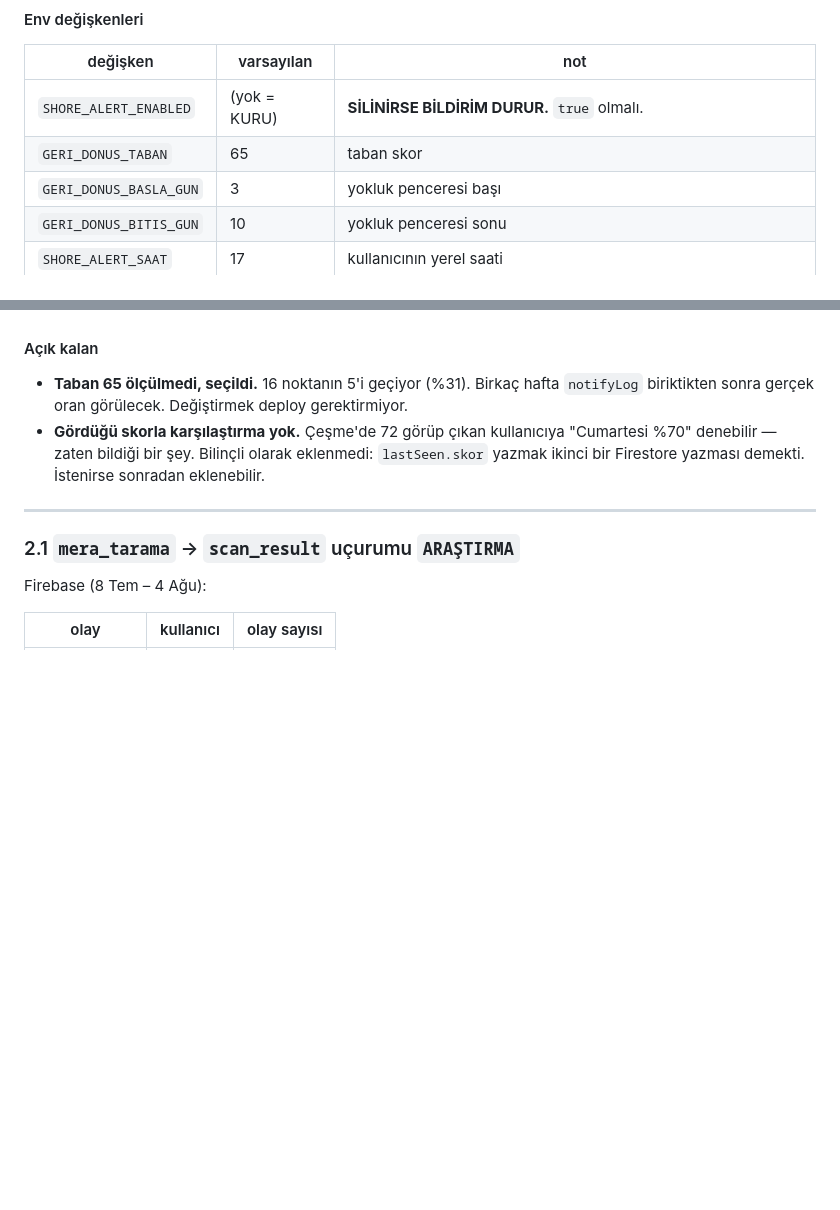
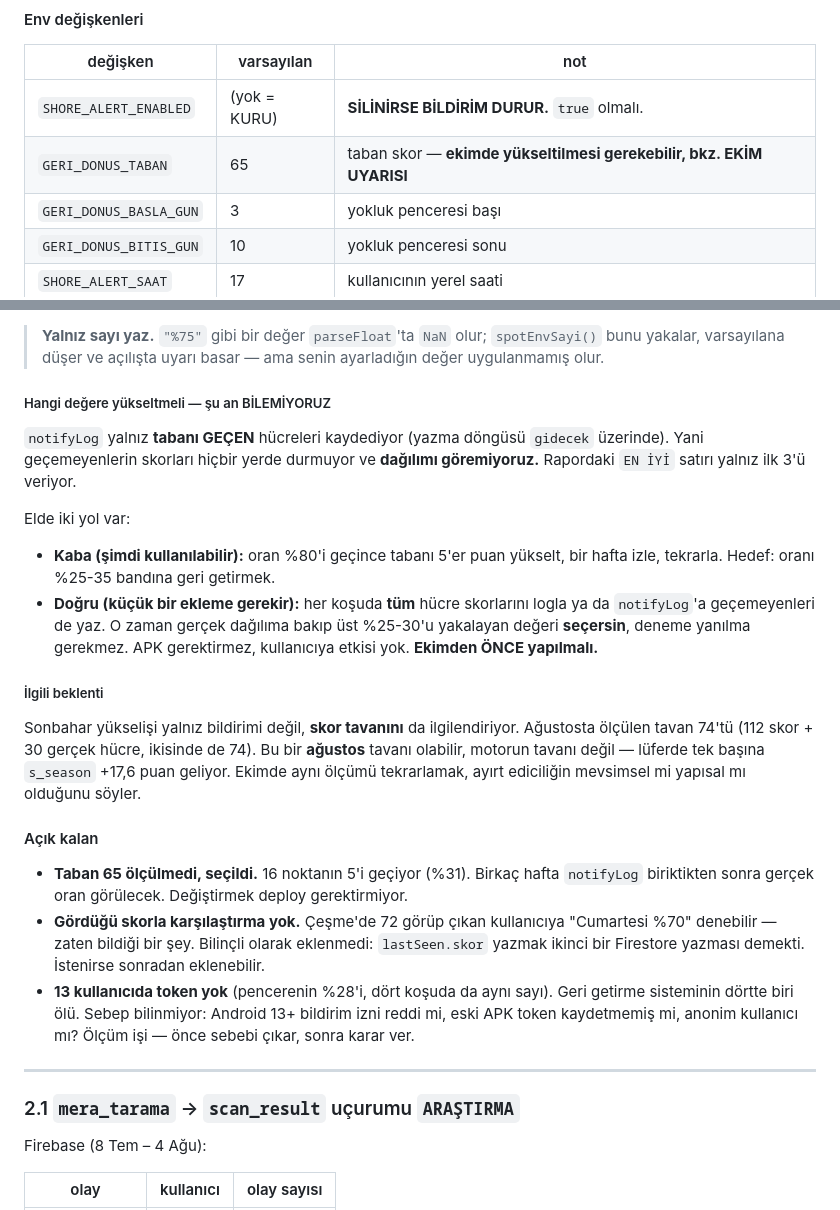
Before and after one commit to ugurkgs/meraloji-engine, a Markdown page: ACIK-ISLER.md, 2 parts joined by grey strips. Drawn GitHub-style; blank space fills up the shorter version.

```diff
--- a/ACIK-ISLER.md
+++ b/ACIK-ISLER.md
@@ -417,7 +417,7 @@ cevabından, yaz saati dahil). Boylam tahmini yalnız kaydı olmayana yedek.
 | değişken | varsayılan | not |
 |---|---|---|
 | `SHORE_ALERT_ENABLED` | (yok = KURU) | **SİLİNİRSE BİLDİRİM DURUR.** `true` olmalı. |
-| `GERI_DONUS_TABAN` | 65 | taban skor |
+| `GERI_DONUS_TABAN` | 65 | taban skor — **ekimde yükseltilmesi gerekebilir, bkz. EKİM UYARISI** |
 | `GERI_DONUS_BASLA_GUN` | 3 | yokluk penceresi başı |
 | `GERI_DONUS_BITIS_GUN` | 10 | yokluk penceresi sonu |
 | `SHORE_ALERT_SAAT` | 17 | kullanıcının yerel saati |
@@ -473,3 +562,29 @@ bildirir.
+> **Yalnız sayı yaz.** `"%75"` gibi bir değer `parseFloat`'ta `NaN` olur;
+> `spotEnvSayi()` bunu yakalar, varsayılana düşer ve açılışta uyarı basar — ama
+> senin ayarladığın değer uygulanmamış olur.
+
+##### Hangi değere yükseltmeli — şu an BİLEMİYORUZ
+
+`notifyLog` yalnız **tabanı GEÇEN** hücreleri kaydediyor (yazma döngüsü
+`gidecek` üzerinde). Yani geçemeyenlerin skorları hiçbir yerde durmuyor ve
+**dağılımı göremiyoruz.** Rapordaki `EN İYİ` satırı yalnız ilk 3'ü veriyor.
+
+Elde iki yol var:
+
+- **Kaba (şimdi kullanılabilir):** oran %80'i geçince tabanı 5'er puan yükselt,
+  bir hafta izle, tekrarla. Hedef: oranı %25-35 bandına geri getirmek.
+- **Doğru (küçük bir ekleme gerekir):** her koşuda **tüm** hücre skorlarını
+  logla ya da `notifyLog`'a geçemeyenleri de yaz. O zaman gerçek dağılıma bakıp
+  üst %25-30'u yakalayan değeri **seçersin**, deneme yanılma gerekmez.
+  APK gerektirmez, kullanıcıya etkisi yok. **Ekimden ÖNCE yapılmalı.**
+
+##### İlgili beklenti
+
+Sonbahar yükselişi yalnız bildirimi değil, **skor tavanını** da ilgilendiriyor.
+Ağustosta ölçülen tavan 74'tü (112 skor + 30 gerçek hücre, ikisinde de 74).
+Bu bir **ağustos** tavanı olabilir, motorun tavanı değil — lüferde tek başına
+`s_season` +17,6 puan geliyor. Ekimde aynı ölçümü tekrarlamak, ayırt ediciliğin
+mevsimsel mi yapısal mı olduğunu söyler.
 
 #### Açık kalan
 
@@ -480,6 +595,10 @@ bildirir.
   "Cumartesi %70" denebilir — zaten bildiği bir şey. Bilinçli olarak
   eklenmedi: `lastSeen.skor` yazmak ikinci bir Firestore yazması demekti.
   İstenirse sonradan eklenebilir.
+- **13 kullanıcıda token yok** (pencerenin %28'i, dört koşuda da aynı sayı).
+  Geri getirme sisteminin dörtte biri ölü. Sebep bilinmiyor: Android 13+
+  bildirim izni reddi mi, eski APK token kaydetmemiş mi, anonim kullanıcı mı?
+  Ölçüm işi — önce sebebi çıkar, sonra karar ver.
 
 ---
 
```
Also changed, not shown: other parts of ACIK-ISLER.md (+93 -4 lines).
